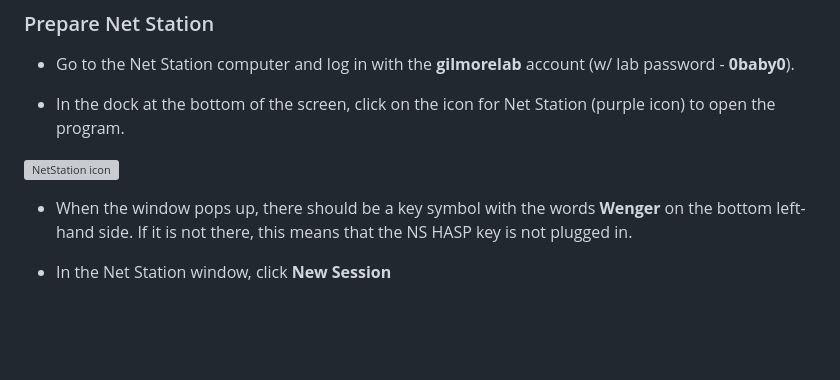
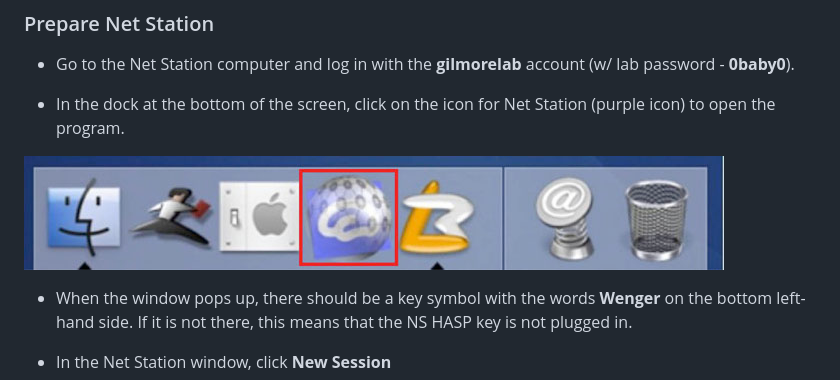
Before and after one commit to gilmore-lab/protocols, a Markdown page: ssvep-high-density-setup.md, the part around the change. Drawn GitHub-style; pictures changed too: imgs/start-netstation.jpg; blank space fills up the shorter version; grey boxes are pictures that could not be loaded.

Commit message:
update /imgs/*.jpg

```diff
--- a/ssvep-high-density-setup.md
+++ b/ssvep-high-density-setup.md
@@ -89,7 +89,7 @@
 
 - In the dock at the bottom of the screen, click on the icon for Net Station (purple icon) to open the program.
 
-![NetStation icon](imgs/start-netstation.pictClipping.jpg)
+![NetStation icon](imgs/start-netstation.jpg)
 
 - When the window pops up, there should be a key symbol with the words **Wenger** on the bottom left-hand side. If it is not there, this means that the NS HASP key is not plugged in.
 
```
